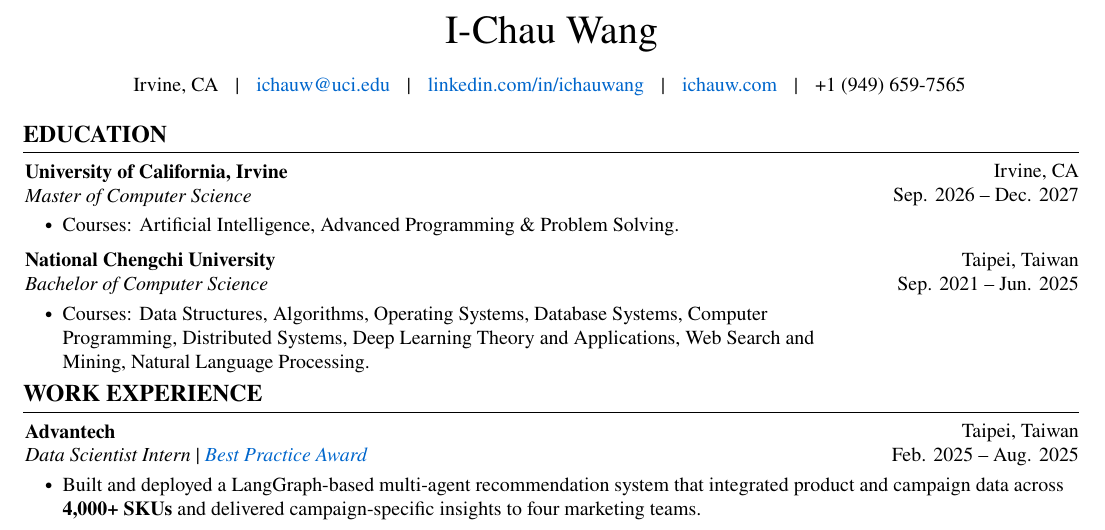
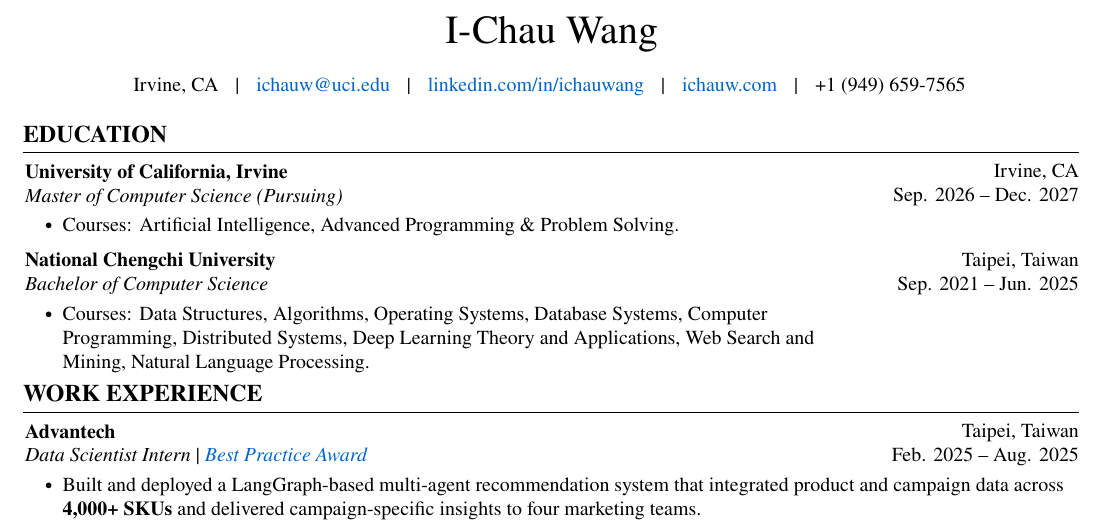
Before and after one commit to YChaoWang/DavidResume, a LaTeX CV (ResumeLaTeX/DavidResume.tex): part of the page, cut so that both start at the same text. Compiled offline with pdfLaTeX.

Commit message:
Update education section to clarify degree status as 'Pursuing' for Master of Computer Science

```diff
--- a/ResumeLaTeX/DavidResume.tex
+++ b/ResumeLaTeX/DavidResume.tex
@@ -190,7 +190,7 @@
         Sep. 2026 – Dec. 2027
     }
         \textbf{University of California, Irvine}\\
-        \textit{Master of Computer Science}
+        \textit{Master of Computer Science (Pursuing)}
         \vspace{0.10 cm}
         \begin{onecolentry}
             \begin{highlights}
```
